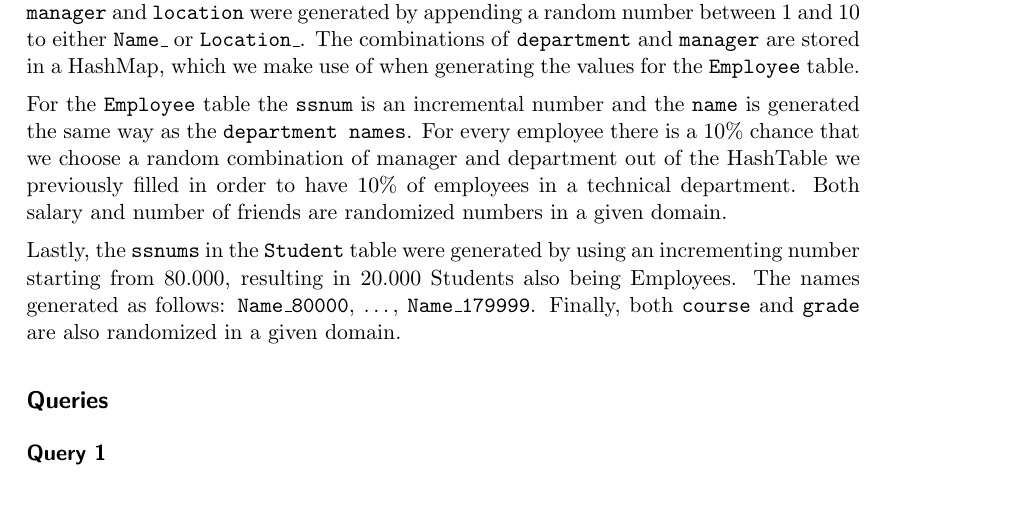
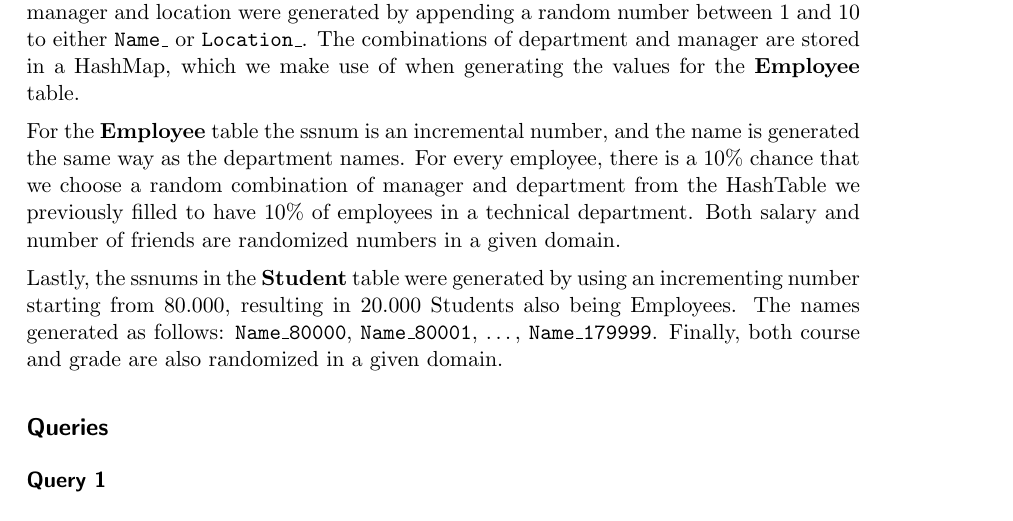
Before and after one commit to ffstud/db-tuning-reports, a LaTeX document (report2/report02.tex): part of page 2 of 5, cut so that both start at the same text. Compiled offline with pdfLaTeX.

Commit message:
corrected table population description

```diff
--- a/report2/report02.tex
+++ b/report2/report02.tex
@@ -79,13 +79,17 @@ CREATE UNIQUE INDEX IF NOT EXISTS idx_dept ON Techdept(dept)
     How did you fill the tables? What values did you use? Give a short description of your program.
 
     We populated the tables by using batch statements, starting with the \textbf{Techdept} table.
-    The \texttt{departments} were named \texttt{Department\_1}, \texttt{Department\_2}, \dots, \texttt{Department\_10}. Both \texttt{manager} and \texttt{location} were generated by appending a random number between 1 and 10 to either \texttt{Name\_} or \texttt{Location\_}. The combinations of \texttt{department} and \texttt{manager} are stored in a HashMap, which we make use of when generating the values for the \texttt{Employee} table.
+    The departments were named \texttt{Department\_1}, \texttt{Department\_2}, \dots, \texttt{Department\_10}.
+    Both manager and location were generated by appending a random number between 1 and 10 to either \texttt{Name\_} or \texttt{Location\_}.
+    The combinations of department and manager are stored in a HashMap, which we make use of when generating the values for the \textbf{Employee} table.
 
-    For the \texttt{Employee} table the \texttt{ssnum} is an incremental number and the \texttt{name} is generated the same way as the \texttt{department names}.
-    For every employee there is a 10\% chance that we choose a random combination of manager and department out of the HashTable we previously filled in order to have 10\% of employees in a technical department.
+    For the \textbf{Employee} table the ssnum is an incremental number, and the name is generated the same way as the department names.
+    For every employee, there is a 10\% chance that we choose a random combination of manager and department from the HashTable we previously filled to have 10\% of employees in a technical department.
     Both salary and number of friends are randomized numbers in a given domain.
 
-    Lastly, the \texttt{ssnums} in the \texttt{Student} table were generated by using an incrementing number starting from 80.000, resulting in 20.000 Students also being Employees. The names generated as follows: \texttt{Name\_80000}, \dots , \texttt{Name\_179999}. Finally, both \texttt{course} and \texttt{grade} are also randomized in a given domain.
+    Lastly, the ssnums in the \textbf{Student} table were generated by using an incrementing number starting from 80.000, resulting in 20.000 Students also being Employees.
+    The names generated as follows: \texttt{Name\_80000}, \texttt{Name\_80001}, \dots , \texttt{Name\_179999}.
+    Finally, both course and grade are also randomized in a given domain.
 
 
 
```
